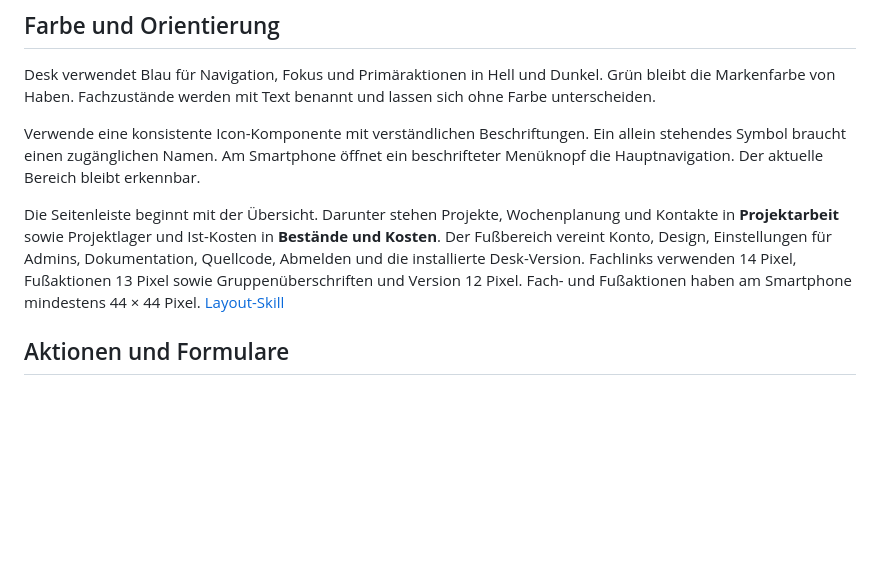
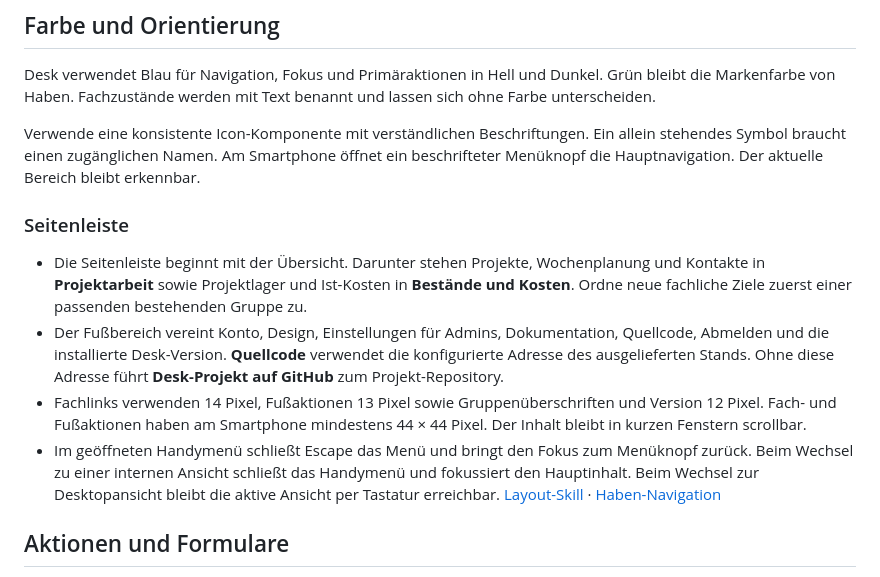
Before and after one commit to Vemoro/desk, a Markdown page: DESIGN.md, the part around the change. Drawn GitHub-style; blank space fills up the shorter version.

Commit message:
Aktive Navigation sichtbar halten und Anleitung aktualisieren

```diff
--- a/DESIGN.md
+++ b/DESIGN.md
@@ -6,7 +6,12 @@ Desk verwendet Blau für Navigation, Fokus und Primäraktionen in Hell und Dunke
 
 Verwende eine konsistente Icon-Komponente mit verständlichen Beschriftungen. Ein allein stehendes Symbol braucht einen zugänglichen Namen. Am Smartphone öffnet ein beschrifteter Menüknopf die Hauptnavigation. Der aktuelle Bereich bleibt erkennbar.
 
-Die Seitenleiste beginnt mit der Übersicht. Darunter stehen Projekte, Wochenplanung und Kontakte in **Projektarbeit** sowie Projektlager und Ist-Kosten in **Bestände und Kosten**. Der Fußbereich vereint Konto, Design, Einstellungen für Admins, Dokumentation, Quellcode, Abmelden und die installierte Desk-Version. Fachlinks verwenden 14 Pixel, Fußaktionen 13 Pixel sowie Gruppenüberschriften und Version 12 Pixel. Fach- und Fußaktionen haben am Smartphone mindestens 44 × 44 Pixel. [Layout-Skill](.agents/skills/desk-layout/SKILL.md)
+### Seitenleiste
+
+- Die Seitenleiste beginnt mit der Übersicht. Darunter stehen Projekte, Wochenplanung und Kontakte in **Projektarbeit** sowie Projektlager und Ist-Kosten in **Bestände und Kosten**. Ordne neue fachliche Ziele zuerst einer passenden bestehenden Gruppe zu.
+- Der Fußbereich vereint Konto, Design, Einstellungen für Admins, Dokumentation, Quellcode, Abmelden und die installierte Desk-Version. **Quellcode** verwendet die konfigurierte Adresse des ausgelieferten Stands. Ohne diese Adresse führt **Desk-Projekt auf GitHub** zum Projekt-Repository.
+- Fachlinks verwenden 14 Pixel, Fußaktionen 13 Pixel sowie Gruppenüberschriften und Version 12 Pixel. Fach- und Fußaktionen haben am Smartphone mindestens 44 × 44 Pixel. Der Inhalt bleibt in kurzen Fenstern scrollbar.
+- Im geöffneten Handymenü schließt Escape das Menü und bringt den Fokus zum Menüknopf zurück. Beim Wechsel zu einer internen Ansicht schließt das Handymenü und fokussiert den Hauptinhalt. Beim Wechsel zur Desktopansicht bleibt die aktive Ansicht per Tastatur erreichbar. [Layout-Skill](.agents/skills/desk-layout/SKILL.md) · [Haben-Navigation](https://github.com/Speicherstadt/haben/blob/e3ece9cbc19c4b649d35693fd13e27bbf49a1f3a/apps/web/src/components/NavMenu.tsx)
 
 ## Aktionen und Formulare
 
```
Also changed, not shown: docs/desk.md (+3 -3 lines), docs/screenshots/navigation-dunkel-handy-offen.png, docs/screenshots/navigation-hell-handy-offen.png, 3 other files.
